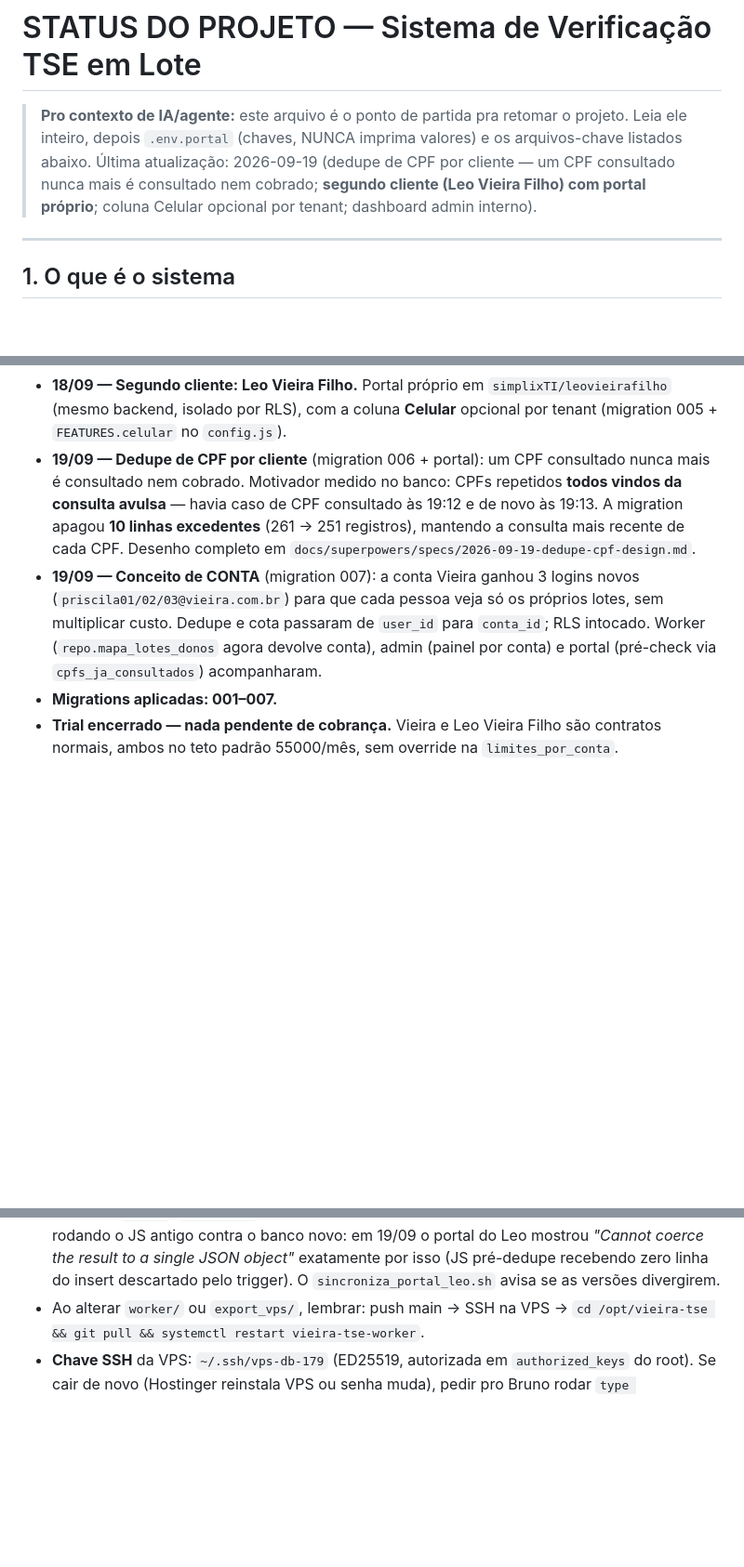
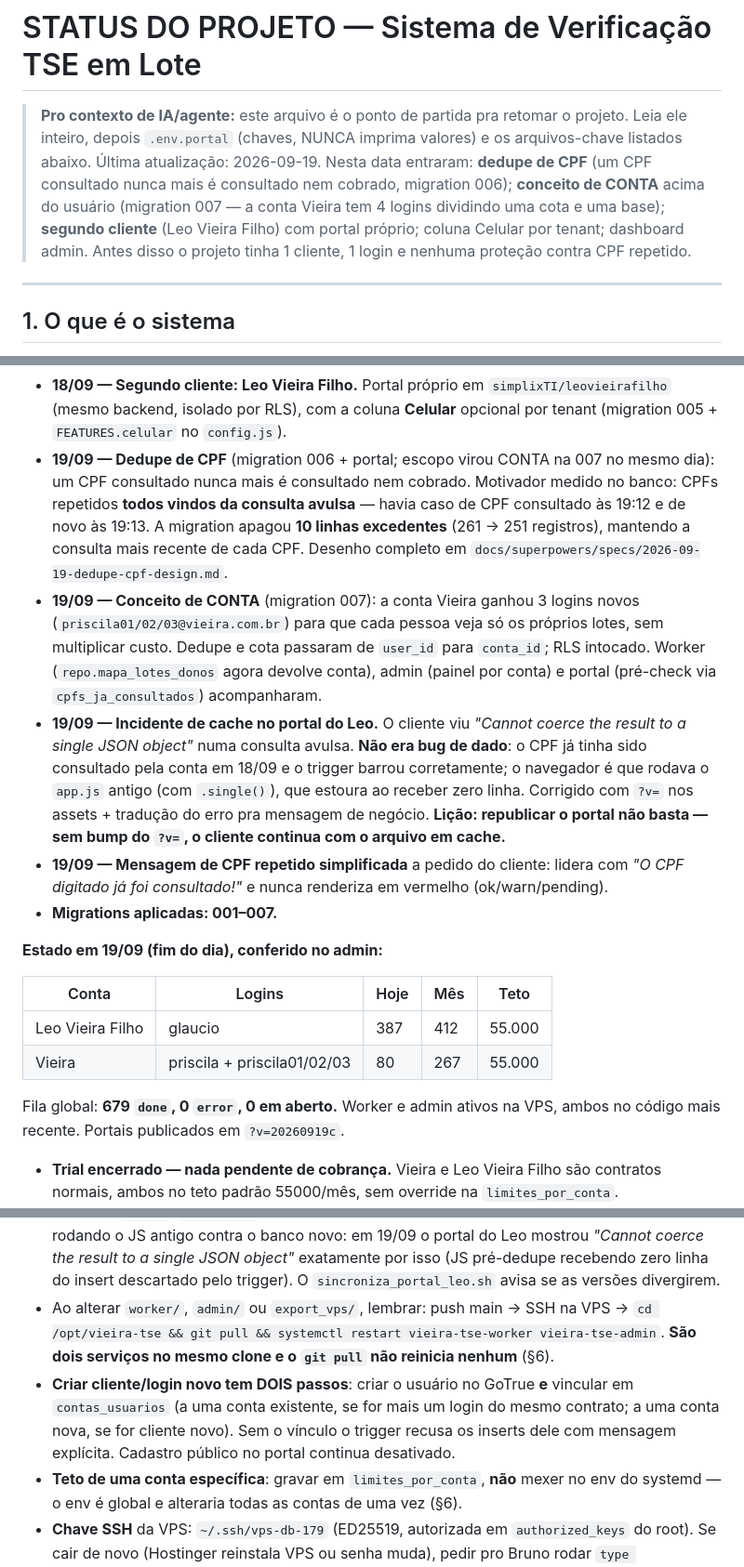
Before and after one commit to simplixTI/vieira, a Markdown page: STATUS.md, 3 parts joined by grey strips. Shown at 93% size. Drawn GitHub-style; blank space fills up the shorter version.

```diff
--- a/STATUS.md
+++ b/STATUS.md
@@ -2,9 +2,11 @@
 
 > **Pro contexto de IA/agente:** este arquivo é o ponto de partida pra retomar o projeto.
 > Leia ele inteiro, depois `.env.portal` (chaves, NUNCA imprima valores) e os arquivos-chave listados abaixo.
-> Última atualização: 2026-09-19 (dedupe de CPF por cliente — um CPF consultado nunca mais é
-> consultado nem cobrado; **segundo cliente (Leo Vieira Filho) com portal próprio**; coluna
-> Celular opcional por tenant; dashboard admin interno).
+> Última atualização: 2026-09-19. Nesta data entraram: **dedupe de CPF** (um CPF consultado
+> nunca mais é consultado nem cobrado, migration 006); **conceito de CONTA** acima do usuário
+> (migration 007 — a conta Vieira tem 4 logins dividindo uma cota e uma base); **segundo
+> cliente** (Leo Vieira Filho) com portal próprio; coluna Celular por tenant; dashboard admin.
+> Antes disso o projeto tinha 1 cliente, 1 login e nenhuma proteção contra CPF repetido.
 
 ---
 
@@ -215,7 +242,8 @@ Hashiro (fallback): `https://hashirosearch.squareweb.app/?token=...&cpf1={cpf}`
 - **18/09 — Segundo cliente: Leo Vieira Filho.** Portal próprio em
   `simplixTI/leovieirafilho` (mesmo backend, isolado por RLS), com a coluna **Celular**
   opcional por tenant (migration 005 + `FEATURES.celular` no `config.js`).
-- **19/09 — Dedupe de CPF por cliente** (migration 006 + portal): um CPF consultado nunca
+- **19/09 — Dedupe de CPF** (migration 006 + portal; escopo virou CONTA na 007 no mesmo dia):
+  um CPF consultado nunca
   mais é consultado nem cobrado. Motivador medido no banco: CPFs repetidos **todos vindos
   da consulta avulsa** — havia caso de CPF consultado às 19:12 e de novo às 19:13.
   A migration apagou **10 linhas excedentes** (261 → 251 registros), mantendo a consulta
@@ -226,7 +254,25 @@ Hashiro (fallback): `https://hashirosearch.squareweb.app/?token=...&cpf1={cpf}`
   multiplicar custo. Dedupe e cota passaram de `user_id` para `conta_id`; RLS intocado.
   Worker (`repo.mapa_lotes_donos` agora devolve conta), admin (painel por conta) e portal
   (pré-check via `cpfs_ja_consultados`) acompanharam.
+- **19/09 — Incidente de cache no portal do Leo.** O cliente viu *"Cannot coerce the result to
+  a single JSON object"* numa consulta avulsa. **Não era bug de dado**: o CPF já tinha sido
+  consultado pela conta em 18/09 e o trigger barrou corretamente; o navegador é que rodava o
+  `app.js` antigo (com `.single()`), que estoura ao receber zero linha. Corrigido com `?v=` nos
+  assets + tradução do erro pra mensagem de negócio. **Lição: republicar o portal não basta —
+  sem bump do `?v=`, o cliente continua com o arquivo em cache.**
+- **19/09 — Mensagem de CPF repetido simplificada** a pedido do cliente: lidera com
+  *"O CPF digitado já foi consultado!"* e nunca renderiza em vermelho (ok/warn/pending).
 - **Migrations aplicadas: 001–007.**
+
+**Estado em 19/09 (fim do dia), conferido no admin:**
+
+| Conta | Logins | Hoje | Mês | Teto |
+|---|---|---|---|---|
+| Leo Vieira Filho | glaucio | 387 | 412 | 55.000 |
+| Vieira | priscila + priscila01/02/03 | 80 | 267 | 55.000 |
+
+Fila global: **679 `done`, 0 `error`, 0 em aberto.** Worker e admin ativos na VPS, ambos no
+código mais recente. Portais publicados em `?v=20260919c`.
 - **Trial encerrado — nada pendente de cobrança.** Vieira e Leo Vieira Filho são contratos
   normais, ambos no teto padrão 55000/mês, sem override na `limites_por_conta`.
 - Elegibilidade: `apto` / `inapto_cancelado` / `inapto_suspenso` / `inapto_transferido` /
@@ -256,8 +302,15 @@ Hashiro (fallback): `https://hashirosearch.squareweb.app/?token=...&cpf1={cpf}`
   rodando o JS antigo contra o banco novo: em 19/09 o portal do Leo mostrou *"Cannot coerce the
   result to a single JSON object"* exatamente por isso (JS pré-dedupe recebendo zero linha do
   insert descartado pelo trigger). O `sincroniza_portal_leo.sh` avisa se as versões divergirem.
-- Ao alterar `worker/` ou `export_vps/`, lembrar: push main → SSH na VPS →
-  `cd /opt/vieira-tse && git pull && systemctl restart vieira-tse-worker`.
+- Ao alterar `worker/`, `admin/` ou `export_vps/`, lembrar: push main → SSH na VPS →
+  `cd /opt/vieira-tse && git pull && systemctl restart vieira-tse-worker vieira-tse-admin`.
+  **São dois serviços no mesmo clone e o `git pull` não reinicia nenhum** (§6).
+- **Criar cliente/login novo tem DOIS passos**: criar o usuário no GoTrue **e** vincular em
+  `contas_usuarios` (a uma conta existente, se for mais um login do mesmo contrato; a uma conta
+  nova, se for cliente novo). Sem o vínculo o trigger recusa os inserts dele com mensagem
+  explícita. Cadastro público no portal continua desativado.
+- **Teto de uma conta específica**: gravar em `limites_por_conta`, **não** mexer no env do
+  systemd — o env é global e alteraria todas as contas de uma vez (§6).
 - **Chave SSH** da VPS: `~/.ssh/vps-db-179` (ED25519, autorizada em `authorized_keys` do root).
   Se cair de novo (Hostinger reinstala VPS ou senha muda), pedir pro Bruno rodar
   `type $HOME\.ssh\vps-db-179.pub | ssh root@179.198.117.127 "cat >> ~/.ssh/authorized_keys"`
```
Also changed, not shown: other parts of STATUS.md (+38 -13 lines).
